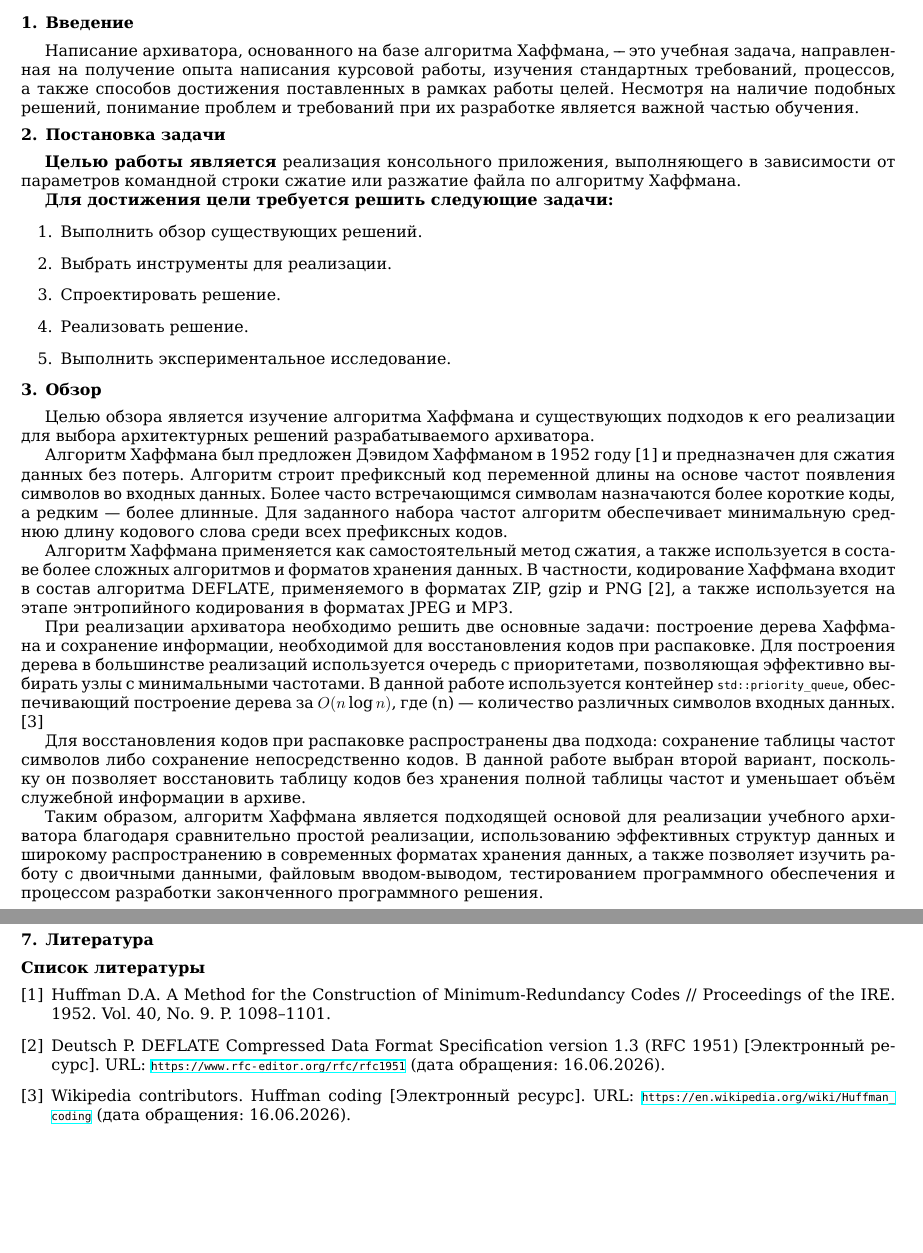
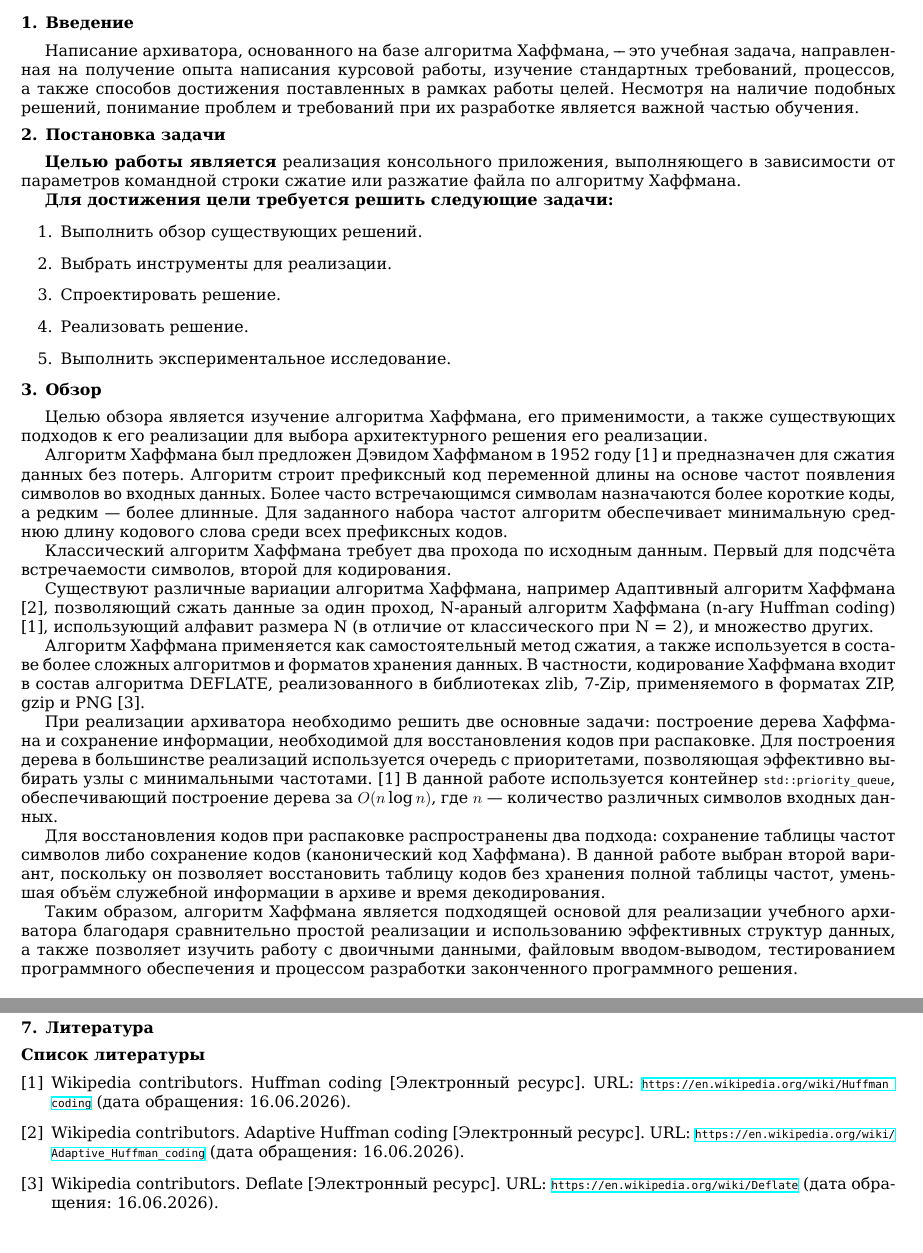
Before and after one commit to GidRadium/huffman-archiver, a LaTeX document (research/report.tex): two parts of pages 1 and 3 of 3, joined at a grey line, cut so that both start at the same text. Compiled offline with XeLaTeX.

Commit message:
Fix report

```diff
--- a/research/report.tex
+++ b/research/report.tex
@@ -51,7 +48,7 @@
 
 \section{Введение}
 
-Написание архиватора, основанного на базе алгоритма Хаффмана, "--- это учебная задача, направленная на получение опыта написания курсовой работы, изучения стандартных требований, процессов, а также способов достижения поставленных в рамках работы целей.
+Написание архиватора, основанного на базе алгоритма Хаффмана, "--- это учебная задача, направленная на получение опыта написания курсовой работы, изучение стандартных требований, процессов, а также способов достижения поставленных в рамках работы целей.
 Несмотря на наличие подобных решений, понимание проблем и требований при их разработке является важной частью обучения.
 
 \section{Постановка задачи}
@@ -69,17 +66,21 @@
 
 \section{Обзор}
 
-Целью обзора является изучение алгоритма Хаффмана и существующих подходов к его реализации для выбора архитектурных решений разрабатываемого архиватора.
+Целью обзора является изучение алгоритма Хаффмана, его применимости, а также существующих подходов к его реализации для выбора архитектурного решения его реализации.
 
 Алгоритм Хаффмана был предложен Дэвидом Хаффманом в 1952 году [1] и предназначен для сжатия данных без потерь. Алгоритм строит префиксный код переменной длины на основе частот появления символов во входных данных. Более часто встречающимся символам назначаются более короткие коды, а редким --- более длинные. Для заданного набора частот алгоритм обеспечивает минимальную среднюю длину кодового слова среди всех префиксных кодов.
 
-Алгоритм Хаффмана применяется как самостоятельный метод сжатия, а также используется в составе более сложных алгоритмов и форматов хранения данных. В частности, кодирование Хаффмана входит в состав алгоритма DEFLATE, применяемого в форматах ZIP, gzip и PNG [2], а также используется на этапе энтропийного кодирования в форматах JPEG и MP3.
+Классический алгоритм Хаффмана требует два прохода по исходным данным. Первый для подсчёта встречаемости символов, второй для кодирования.
 
-При реализации архиватора необходимо решить две основные задачи: построение дерева Хаффмана и сохранение информации, необходимой для восстановления кодов при распаковке. Для построения дерева в большинстве реализаций используется очередь с приоритетами, позволяющая эффективно выбирать узлы с минимальными частотами. В данной работе используется контейнер \texttt{std::priority\_queue}, обеспечивающий построение дерева за $O(n \log n)$, где (n) --- количество различных символов входных данных. [3]
+Существуют различные вариации алгоритма Хаффмана, например Адаптивный алгоритм Хаффмана [2], позволяющий сжать данные за один проход, N-араный алгоритм Хаффмана (n-ary Huffman coding) [1], использующий алфавит размера N (в отличие от классического при N = 2), и множество других.
 
-Для восстановления кодов при распаковке распространены два подхода: сохранение таблицы частот символов либо сохранение непосредственно кодов. В данной работе выбран второй вариант, поскольку он позволяет восстановить таблицу кодов без хранения полной таблицы частот и уменьшает объём служебной информации в архиве.
+Алгоритм Хаффмана применяется как самостоятельный метод сжатия, а также используется в составе более сложных алгоритмов и форматов хранения данных. В частности, кодирование Хаффмана входит в состав алгоритма DEFLATE, реализованного в библиотеках zlib, 7-Zip, применяемого в форматах ZIP, gzip и PNG [3].
 
-Таким образом, алгоритм Хаффмана является подходящей основой для реализации учебного архиватора благодаря сравнительно простой реализации, использованию эффективных структур данных и широкому распространению в современных форматах хранения данных, а также позволяет изучить работу с двоичными данными, файловым вводом-выводом, тестированием программного обеспечения и процессом разработки законченного программного решения.
+При реализации архиватора необходимо решить две основные задачи: построение дерева Хаффмана и сохранение информации, необходимой для восстановления кодов при распаковке. Для построения дерева в большинстве реализаций используется очередь с приоритетами, позволяющая эффективно выбирать узлы с минимальными частотами. [1] В данной работе используется контейнер \texttt{std::priority\_queue}, обеспечивающий построение дерева за $O(n \log n)$, где $n$ --- количество различных символов входных данных.
+
+Для восстановления кодов при распаковке распространены два подхода: сохранение таблицы частот символов либо сохранение кодов (канонический код Хаффмана). В данной работе выбран второй вариант, поскольку он позволяет восстановить таблицу кодов без хранения полной таблицы частот, уменьшая объём служебной информации в архиве и время декодирования.
+
+Таким образом, алгоритм Хаффмана является подходящей основой для реализации учебного архиватора благодаря сравнительно простой реализации и использованию эффективных структур данных, а также позволяет изучить работу с двоичными данными, файловым вводом-выводом, тестированием программного обеспечения и процессом разработки законченного программного решения.
 
 \section{Описание предлагаемого решения}
 
@@ -178,22 +180,23 @@
 \begin{thebibliography}{9}
 
 \bibitem{1}
-Huffman D.A.
-A Method for the Construction of Minimum-Redundancy Codes //
-Proceedings of the IRE. 1952. Vol. 40, No. 9. P. 1098--1101.
-
-\bibitem{2}
-Deutsch P.
-DEFLATE Compressed Data Format Specification version 1.3 (RFC 1951)
-[Электронный ресурс]. URL: \url{https://www.rfc-editor.org/rfc/rfc1951}
-(дата обращения: 16.06.2026).
-
-\bibitem{3}
 Wikipedia contributors.
 Huffman coding [Электронный ресурс].
 URL: \url{https://en.wikipedia.org/wiki/Huffman_coding}
 (дата обращения: 16.06.2026).
 
+\bibitem{2}
+Wikipedia contributors.
+Adaptive Huffman coding [Электронный ресурс].
+URL: \url{https://en.wikipedia.org/wiki/Adaptive_Huffman_coding}
+(дата обращения: 16.06.2026).
+
+\bibitem{3}
+Wikipedia contributors.
+Deflate [Электронный ресурс].
+URL: \url{https://en.wikipedia.org/wiki/Deflate}
+(дата обращения: 16.06.2026).
+
 \end{thebibliography}
 
 \end{document}
```
Also changed, not shown: research/report.pdf, research/report.tex (10 more changed lines), 1 other file.
